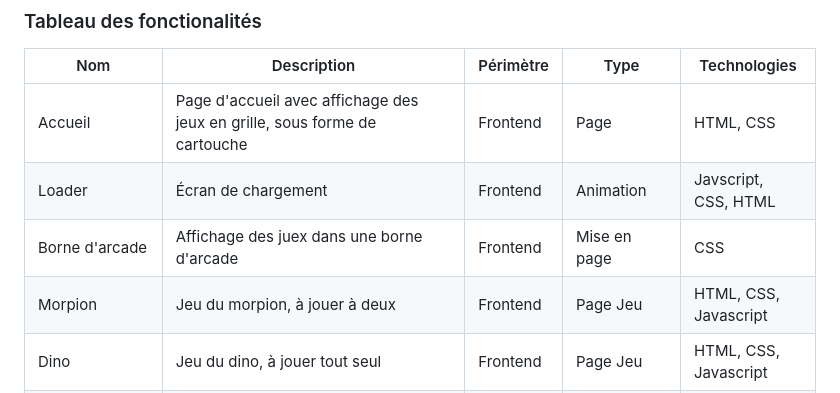
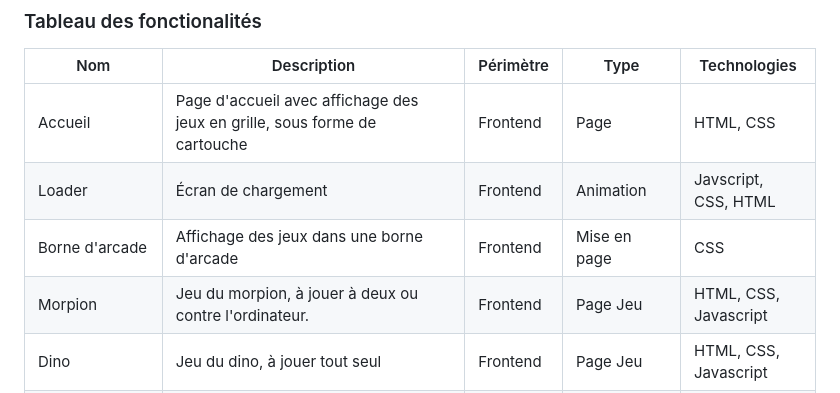
Before and after one commit to camarm-dev/nsi-projet-minijeux, a Markdown page: CAHIER_DES_CHARGES.md, the part around the change. GitHub-like rendering.

Commit message:
fix: typo

```diff
--- a/CAHIER_DES_CHARGES.md
+++ b/CAHIER_DES_CHARGES.md
@@ -27,8 +27,8 @@ Site Web avec HTML, CSS et Javascript pour le frontend. Backend avec Python, et
 | --- | --- | --- | --- | --- |
 | Accueil | Page d'accueil avec affichage des jeux en grille, sous forme de cartouche | Frontend | Page | HTML, CSS |
 | Loader | Écran de chargement | Frontend | Animation | Javscript, CSS, HTML |
-| Borne d'arcade | Affichage des juex dans une borne d'arcade | Frontend | Mise en page | CSS |
-| Morpion | Jeu du morpion, à jouer à deux | Frontend | Page Jeu | HTML, CSS, Javascript |
+| Borne d'arcade | Affichage des jeux dans une borne d'arcade | Frontend | Mise en page | CSS |
+| Morpion | Jeu du morpion, à jouer à deux ou contre l'ordinateur. | Frontend | Page Jeu | HTML, CSS, Javascript |
 | Dino | Jeu du dino, à jouer tout seul | Frontend | Page Jeu | HTML, CSS, Javascript |
 | Juste prix | Jeu du juste prix, à jouer tout seul | Frontend | Page Jeu | HTML, CSS, Javascript |
 | OSU | OSU, jeu en rythme à jouer seul | Frontend | Page Jeu | HTML, CSS, Javascript |
```
